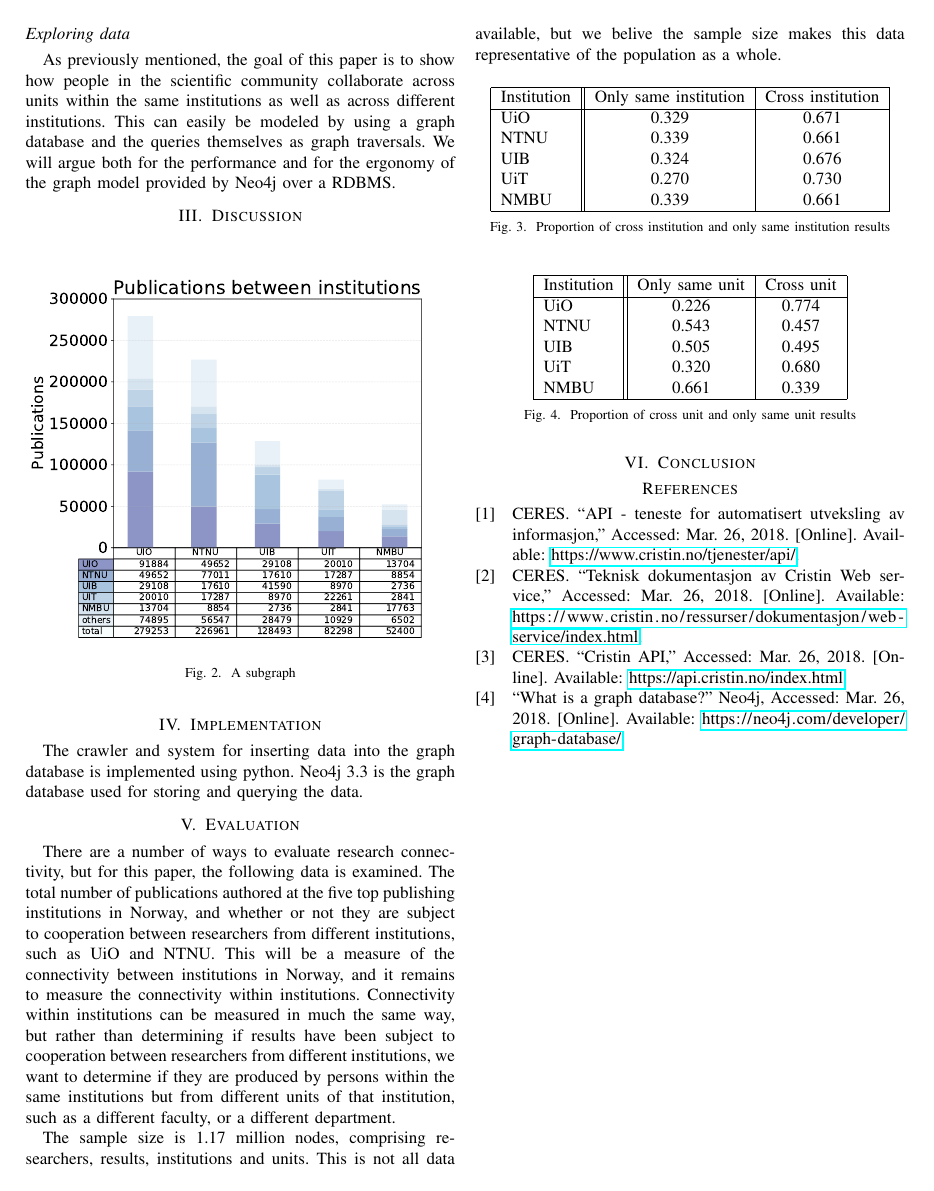
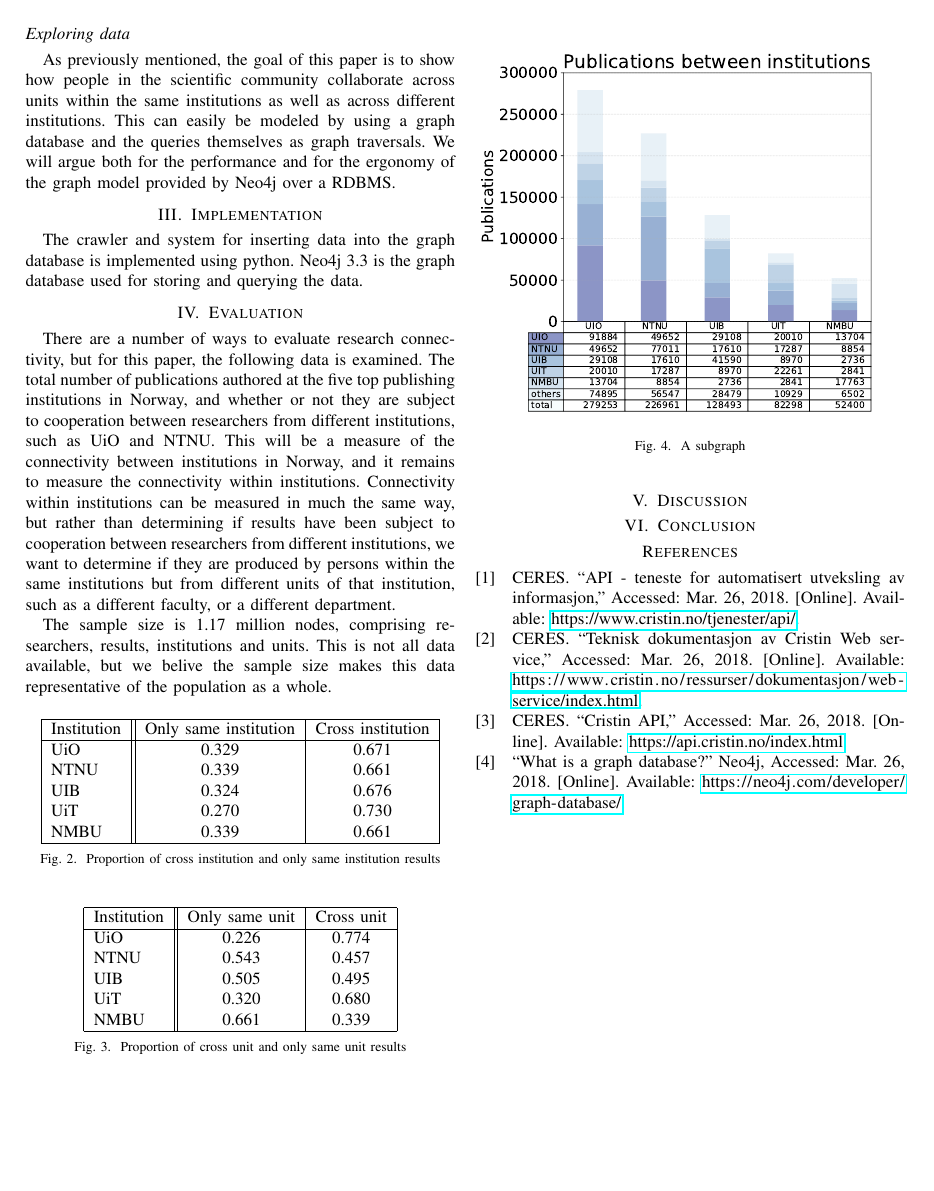
Before and after one commit to NikolaiMagnussen/ercin, a LaTeX paper (doc/report/main.tex): page 2 of 2. Compiled offline with pdfLaTeX.

Commit message:
Move discussion again

```diff
--- a/doc/report/main.tex
+++ b/doc/report/main.tex
@@ -69,10 +69,6 @@ Email: nikolai.a.magnussen@uit.no}}
 \section{Design}
 \input{sections/design.tex}
 
-% Discussion
-\section{Discussion}
-\input{sections/discussion.tex}
-
 % Implementation
 \section{Implementation}
 \input{sections/implementation.tex}
```
Also changed, not shown: doc/report/main.tex (3 more changed lines).
